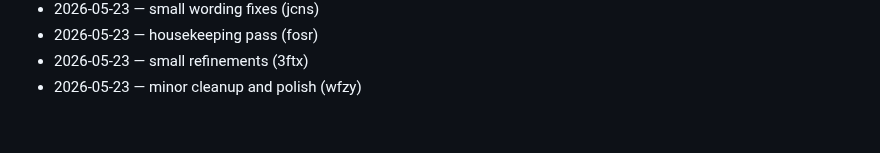
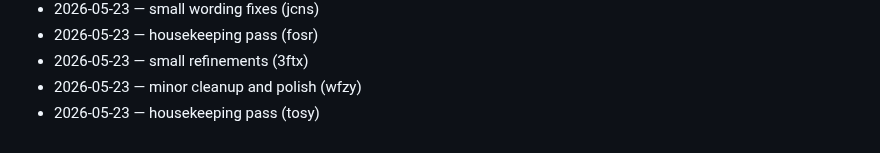
Before and after one commit to dhitalmonster-hub/streak-tracker, a Markdown page: CHANGELOG.md, the part around the change. Drawn GitHub-style.

Commit message:
docs: changelog tick

```diff
--- a/CHANGELOG.md
+++ b/CHANGELOG.md
@@ -82,3 +82,4 @@
 - 2026-05-23 — housekeeping pass (fosr)
 - 2026-05-23 — small refinements (3ftx)
 - 2026-05-23 — minor cleanup and polish (wfzy)
+- 2026-05-23 — housekeeping pass (tosy)
```
